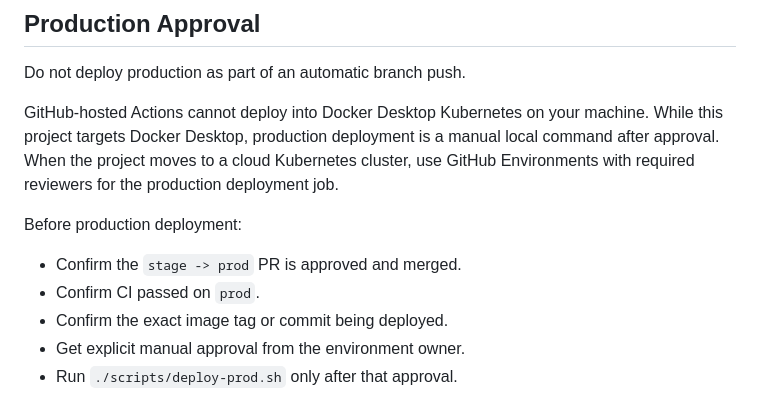
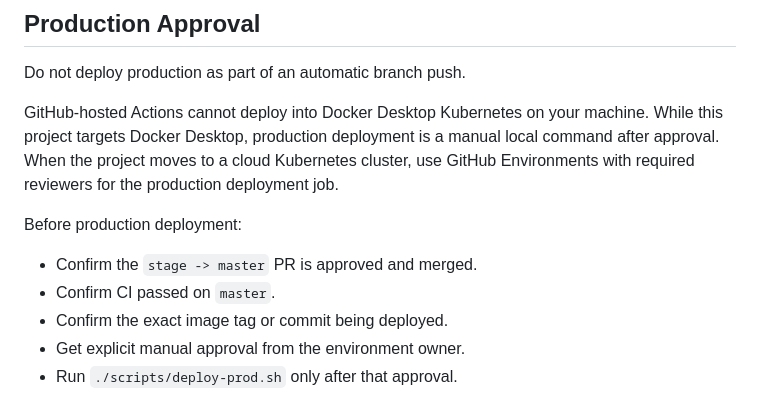
Before and after one commit to samperay/url_shortner, a Markdown page: docs/deployment/environment-promotion.md, the part around one of its changes. GitHub-like rendering.

```diff
--- a/docs/deployment/environment-promotion.md
+++ b/docs/deployment/environment-promotion.md
@@ -151,8 +170,8 @@ production deployment job.
 
 Before production deployment:
 
-- Confirm the `stage -> prod` PR is approved and merged.
-- Confirm CI passed on `prod`.
+- Confirm the `stage -> master` PR is approved and merged.
+- Confirm CI passed on `master`.
 - Confirm the exact image tag or commit being deployed.
 - Get explicit manual approval from the environment owner.
 - Run `./scripts/deploy-prod.sh` only after that approval.
```
Also changed, not shown: other parts of docs/deployment/environment-promotion.md (+26 -7 lines), .github/instructions.md (+22 -3 lines).
